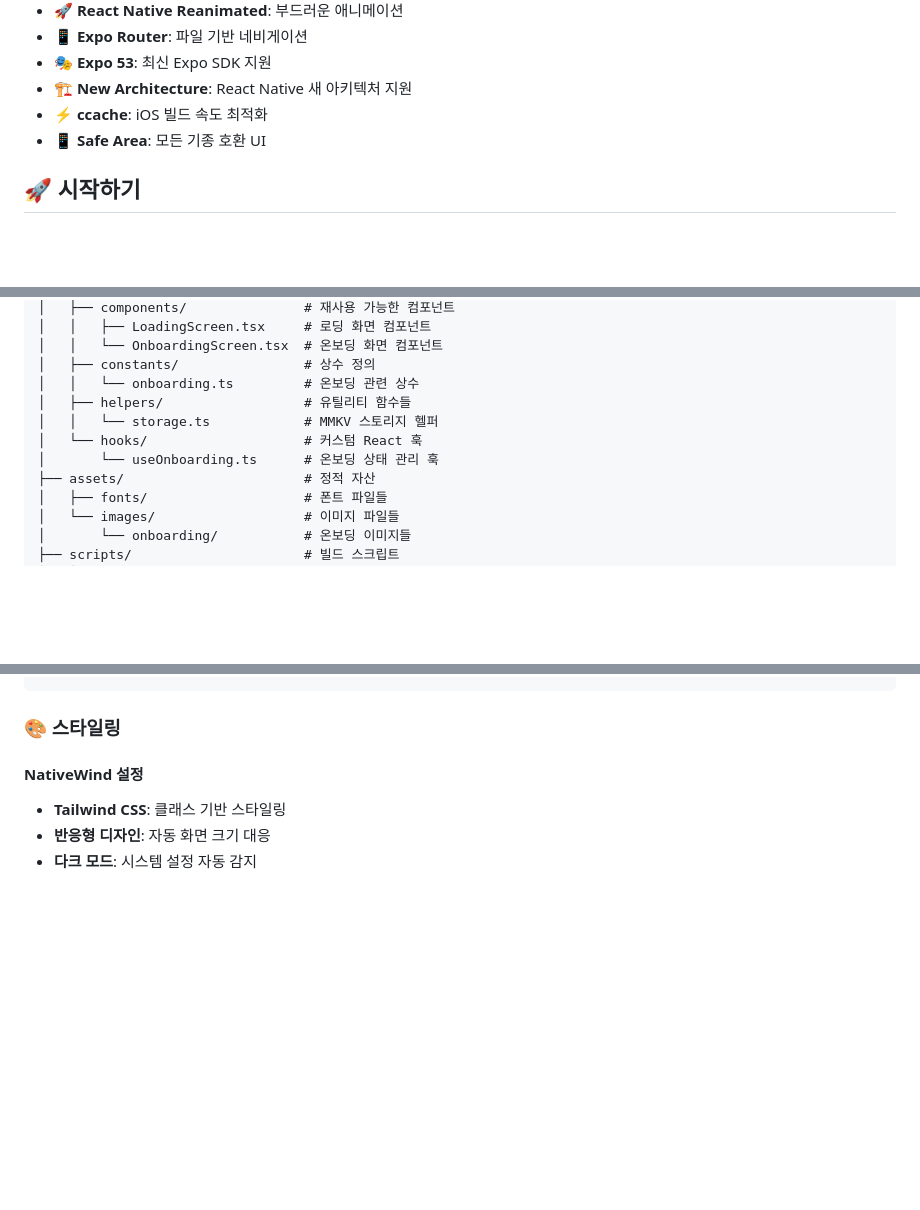
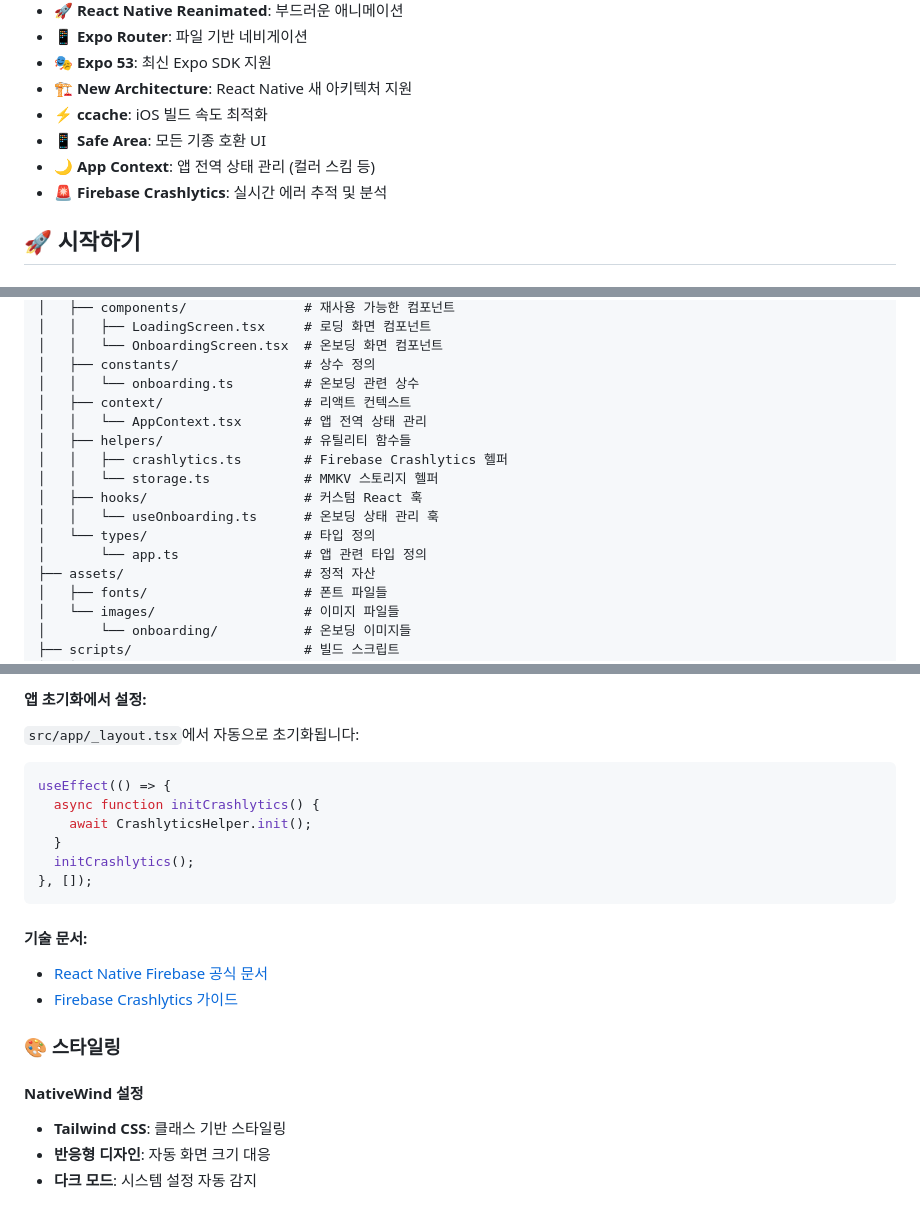
Before and after one commit to onepunch-tk/rn-expo-boilerplate, a Markdown page: README.md, 3 parts joined by grey strips. GitHub-like rendering; blank space fills up the shorter version.

````diff
--- a/README.md
+++ b/README.md
@@ -13,6 +13,8 @@ React Native 앱을 빠르게 시작할 수 있는 보일러플레이트입니
 - 🏗️ **New Architecture**: React Native 새 아키텍처 지원
 - ⚡ **ccache**: iOS 빌드 속도 최적화
 - 📱 **Safe Area**: 모든 기종 호환 UI
+- 🌙 **App Context**: 앱 전역 상태 관리 (컬러 스킴 등)
+- 🚨 **Firebase Crashlytics**: 실시간 에러 추적 및 분석
 
 ## 🚀 시작하기
 
@@ -98,10 +100,15 @@ npm run android:cc:stats
 │   │   └── OnboardingScreen.tsx  # 온보딩 화면 컴포넌트
 │   ├── constants/                # 상수 정의
 │   │   └── onboarding.ts         # 온보딩 관련 상수
+│   ├── context/                  # 리액트 컨텍스트
+│   │   └── AppContext.tsx        # 앱 전역 상태 관리
 │   ├── helpers/                  # 유틸리티 함수들
+│   │   ├── crashlytics.ts        # Firebase Crashlytics 헬퍼
 │   │   └── storage.ts            # MMKV 스토리지 헬퍼
-│   └── hooks/                    # 커스텀 React 훅
-│       └── useOnboarding.ts      # 온보딩 상태 관리 훅
+│   ├── hooks/                    # 커스텀 React 훅
+│   │   └── useOnboarding.ts      # 온보딩 상태 관리 훅
+│   └── types/                    # 타입 정의
+│       └── app.ts                # 앱 관련 타입 정의
 ├── assets/                       # 정적 자산
 │   ├── fonts/                    # 폰트 파일들
 │   └── images/                   # 이미지 파일들
@@ -170,3 +320,17 @@ storage.delete("key");
+#### 앱 초기화에서 설정:
+`src/app/_layout.tsx`에서 자동으로 초기화됩니다:
+```typescript
+useEffect(() => {
+  async function initCrashlytics() {
+    await CrashlyticsHelper.init();
+  }
+  initCrashlytics();
+}, []);
+```
+
+#### 기술 문서:
+- [React Native Firebase 공식 문서](https://rnfirebase.io/)
+- [Firebase Crashlytics 가이드](https://firebase.google.com/docs/crashlytics)
 
 ### 🎨 스타일링
 
````
Also changed, not shown: other parts of README.md (+157 -14 lines).
